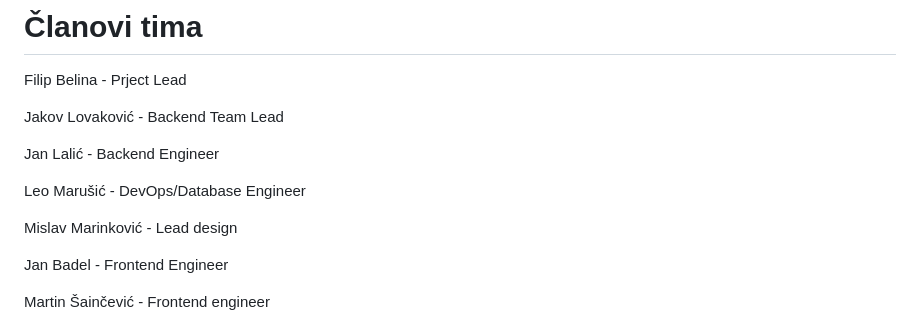
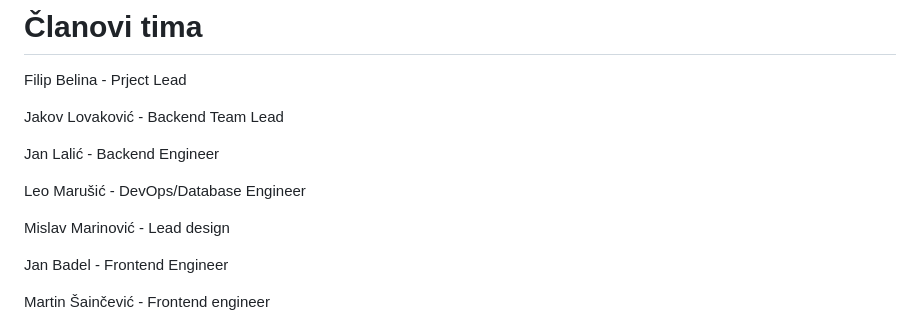
Before and after one commit to ProgInz-TG08-3/ProgInz, a Markdown page: README.md, the part around the change. Drawn GitHub-style.

Commit message:
Update README.md
Error correction

```diff
--- a/README.md
+++ b/README.md
@@ -36,7 +36,7 @@ Jan Lalić - Backend Engineer
 
 Leo Marušić - DevOps/Database Engineer
 
-Mislav Marinković - Lead design
+Mislav Marinović - Lead design
 
 Jan Badel - Frontend Engineer
 
```
